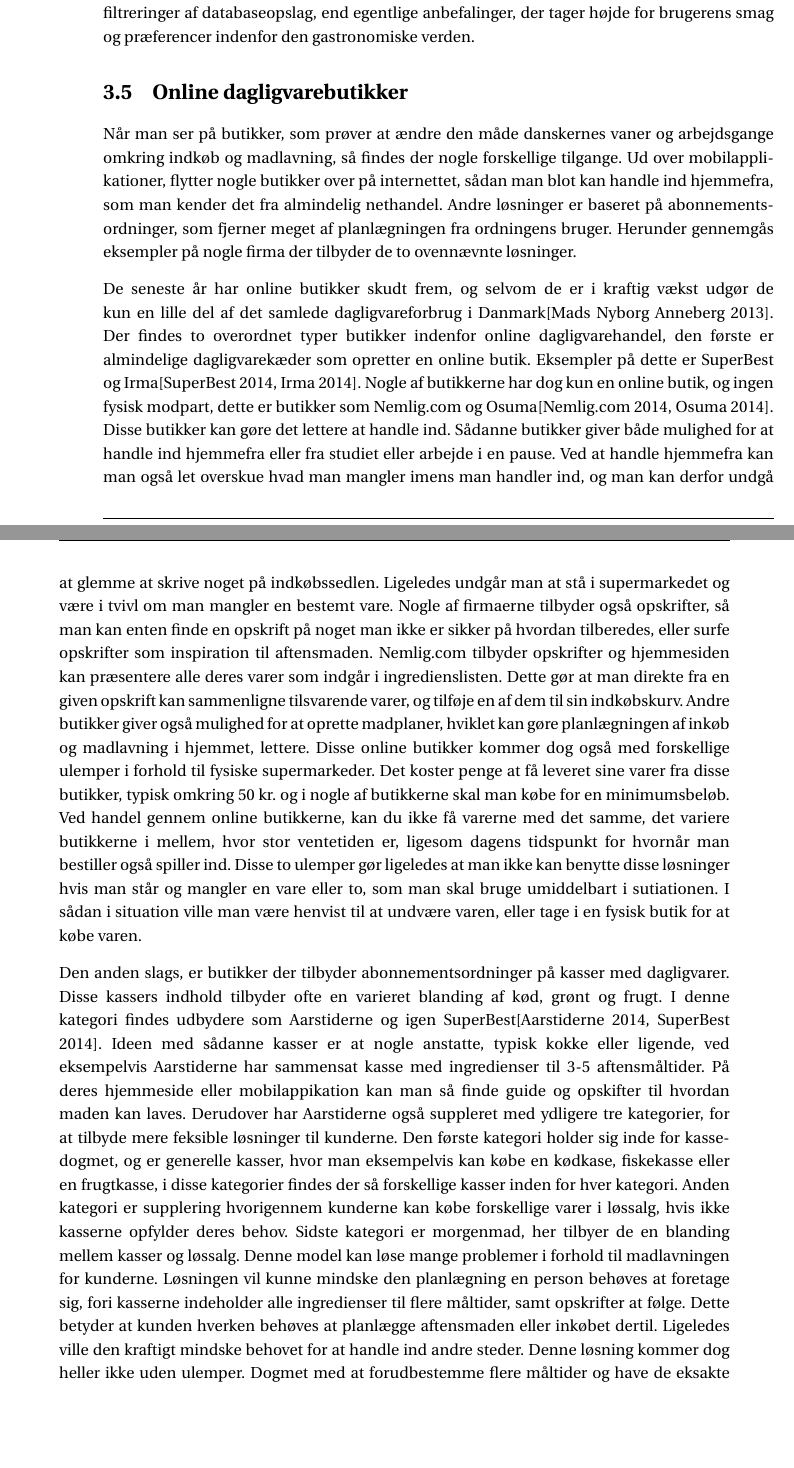
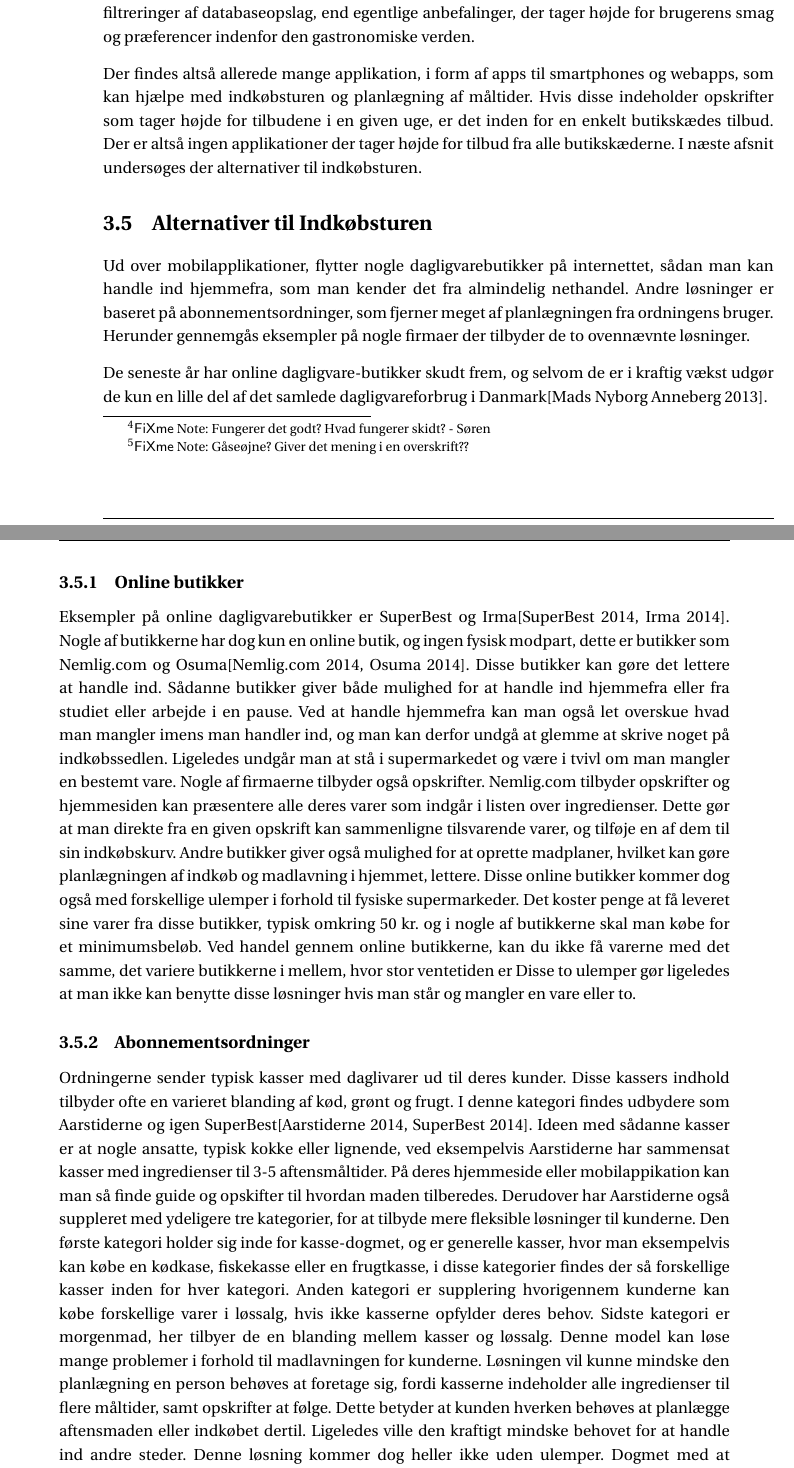
Before and after one commit to SW3-P3/LaTeX, a LaTeX book (master.tex, which reads chapters/StateOfTheArt.tex): two parts of pages 15 and 16 of 33, joined at a grey line, cut so that both start at the same text, the shorter picture padded with empty space. Compiled offline with pdfLaTeX; a LaTeX package or settings file that is missing is left out.

Commit message:
Rettelser i SOTA

```diff
--- a/chapters/StateOfTheArt.tex
+++ b/chapters/StateOfTheArt.tex
@@ -72,5 +70,7 @@ De har desuden også en smartphone app, men denne crasher ofte når man benytter
+		Sjette menupunkt hedder ``Åbningstider'', her kan brugeren finde Faktas butikker og deres åbningstider. \fxnote{Fungerer det godt? Hvad fungerer skidt? - Søren}
 
-\section{``Tøm køleskabet''}
+
+\section{``Tøm køleskabet''}\fxnote{Gåseøjne? Giver det mening i en overskrift??}
 Der findes talrige tjenester, der tilbyder “at tømme dit køleskab”.
 Mere specifikt, tilbyder de en service, hvor du som bruger, angiver hvilke varer dit køleskab pt. indeholder, samt hvilke andre ingredienser du har til rådighed.
 Derefter får du så præsenteret en række forskellige opskrifter, der kan laves ud fra dine tilgængelige ingredienser.
@@ -78,48 +78,50 @@ De fleste af tjenesterne (herunder dem vi her har undersøgt) viser også opskri
 Dette betyder naturligvis, at man som bruger ikke bliver fritaget fra at handle ind, hvis man mangler nogle ingredienser til lige netop den opskrift, man vælger at udføre.
 Tjenesten \textit{MyFridgeFood} (kan findes på www.myfridgefood.com) tilbyder, at oprette en indkøbsliste ud fra netop disse manglende ingredienser, hvilket kan lade sig gøre blandt andet fordi, alle opskrifter er interne på \textit{MyFridgeFood}.
 I modsætning til dette er der \textit{Supercook} (kan findes på www.supercook.com), som linker til eksterne opskrifter, og ikke tilbyder at generere en indkøbsliste.
-Umiddelbartt anbefales opskrifter ikke ud fra den enkelte brugers smag og madvaner, men udelukkende på baggrund af, hvad man “har i køleskabet”.
+Umiddelbart anbefales opskrifter ikke ud fra den enkelte brugers smag og madvaner, men udelukkende på baggrund af, hvad man “har i køleskabet”.
 Grundet dette virker tjenesterne mere som simple filtreringer af databaseopslag, end egentlige anbefalinger, der tager højde for brugerens smag og præferencer indenfor den gastronomiske verden.
 
 
-\section{Online dagligvarebutikker}
-Når man ser på butikker, som prøver at ændre den måde danskernes vaner og arbejdsgange omkring indkøb og madlavning, så findes der nogle forskellige tilgange.
-Ud over mobilapplikationer, flytter nogle butikker over på internettet, sådan man blot kan handle ind hjemmefra, som man kender det fra almindelig nethandel.
+Der findes altså allerede mange applikation, i form af apps til smartphones og webapps, som kan hjælpe med indkøbsturen og planlægning af måltider. Hvis disse indeholder opskrifter som tager højde for tilbudene i en given uge, er det inden for en enkelt butikskædes tilbud. Der er altså ingen applikationer der tager højde for tilbud fra alle butikskæderne. I næste afsnit undersøges der alternativer til indkøbsturen.
+
+\section{Alternativer til Indkøbsturen}
+
+Ud over mobilapplikationer, flytter nogle dagligvarebutikker på internettet, sådan man kan handle ind hjemmefra, som man kender det fra almindelig nethandel.
 Andre løsninger er baseret på abonnementsordninger, som fjerner meget af planlægningen fra ordningens bruger.
-Herunder gennemgås eksempler på nogle firma der tilbyder de to ovennævnte løsninger.
+Herunder gennemgås eksempler på nogle firmaer der tilbyder de to ovennævnte løsninger.
 
-De seneste år har online butikker skudt frem, og selvom de er i kraftig vækst udgør de kun en lille del af det samlede dagligvareforbrug i Danmark\citep{SOTA_MP1}.
-Der findes to overordnet typer butikker indenfor online dagligvarehandel, den første er almindelige dagligvarekæder som opretter en online butik.
-Eksempler på dette er SuperBest og Irma\citep{SOTA_MP_SB, SOTA_MP_IRMA}.
+De seneste år har online dagligvare-butikker skudt frem, og selvom de er i kraftig vækst udgør de kun en lille del af det samlede dagligvareforbrug i Danmark\citep{SOTA_MP1}.
+
+\subsection{Online butikker}
+Eksempler på online dagligvarebutikker er SuperBest og Irma\citep{SOTA_MP_SB, SOTA_MP_IRMA}.
 Nogle af butikkerne har dog kun en online butik, og ingen fysisk modpart, dette er butikker som Nemlig.com og Osuma\citep{SOTA_MP_NEMLIG, SOTA_MP_OSUMA}.
 Disse butikker kan gøre det lettere at handle ind.
 Sådanne butikker giver både mulighed for at handle ind hjemmefra eller fra studiet eller arbejde i en pause.
 Ved at handle hjemmefra kan man også let overskue hvad man mangler imens man handler ind, og man kan derfor undgå at glemme at skrive noget på indkøbssedlen.
 Ligeledes undgår man at stå i supermarkedet og være i tvivl om man mangler en bestemt vare.
-Nogle af firmaerne tilbyder også opskrifter, så man kan enten finde en opskrift på noget man ikke er sikker på hvordan tilberedes, eller surfe opskrifter som inspiration til aftensmaden.
-Nemlig.com tilbyder opskrifter og hjemmesiden kan præsentere alle deres varer som indgår i ingredienslisten.
+Nogle af firmaerne tilbyder også opskrifter.
+Nemlig.com tilbyder opskrifter og hjemmesiden kan præsentere alle deres varer som indgår i listen over ingredienser.
 Dette gør at man direkte fra en given opskrift kan sammenligne tilsvarende varer, og tilføje en af dem til sin indkøbskurv.
-Andre butikker giver også mulighed for at oprette madplaner, hviklet kan gøre planlægningen af inkøb og madlavning i hjemmet, lettere.
+Andre butikker giver også mulighed for at oprette madplaner, hvilket kan gøre planlægningen af indkøb og madlavning i hjemmet, lettere.
 Disse online butikker kommer dog også med forskellige ulemper i forhold til fysiske supermarkeder.
-Det koster penge at få leveret sine varer fra disse butikker, typisk omkring 50 kr. og i nogle af butikkerne skal man købe for en minimumsbeløb.
-Ved handel gennem online butikkerne, kan du ikke få varerne med det samme, det variere butikkerne i mellem, hvor stor ventetiden er, ligesom dagens tidspunkt for hvornår man bestiller også spiller ind.
-Disse to ulemper gør ligeledes at man ikke kan benytte disse løsninger hvis man står og mangler en vare eller to, som man skal bruge umiddelbart i sutiationen.
-I sådan i situation ville man være henvist til at undvære varen, eller tage i en fysisk butik for at købe varen.
+Det koster penge at få leveret sine varer fra disse butikker, typisk omkring 50 kr. og i nogle af butikkerne skal man købe for et minimumsbeløb.
+Ved handel gennem online butikkerne, kan du ikke få varerne med det samme, det variere butikkerne i mellem, hvor stor ventetiden er
+Disse to ulemper gør ligeledes at man ikke kan benytte disse løsninger hvis man står og mangler en vare eller to.
 
-Den anden slags, er butikker der tilbyder abonnementsordninger på kasser med dagligvarer.
+
+\subsection{Abonnementsordninger}
+Ordningerne sender typisk kasser med daglivarer ud til deres kunder.
 Disse kassers indhold tilbyder ofte en varieret blanding af kød, grønt og frugt.
 I denne kategori findes udbydere som Aarstiderne og igen SuperBest\citep{SOTA_MP_AAR, SOTA_MP_SB}.
-Ideen med sådanne kasser er at nogle anstatte, typisk kokke eller ligende, ved eksempelvis Aarstiderne har sammensat kasse med ingredienser til 3-5 aftensmåltider.
-På deres hjemmeside eller mobilappikation kan man så finde guide og opskifter til hvordan maden kan laves.
-Derudover har Aarstiderne også suppleret med ydligere tre kategorier, for at tilbyde mere feksible løsninger til kunderne.
+Ideen med sådanne kasser er at nogle ansatte, typisk kokke eller lignende, ved eksempelvis Aarstiderne har sammensat kasser med ingredienser til 3-5 aftensmåltider.
+På deres hjemmeside eller mobilappikation kan man så finde guide og opskifter til hvordan maden tilberedes.
+Derudover har Aarstiderne også suppleret med ydeligere tre kategorier, for at tilbyde mere fleksible løsninger til kunderne.
 Den første kategori holder sig inde for kasse-dogmet, og er generelle kasser, hvor man eksempelvis kan købe en kødkase, fiskekasse eller en frugtkasse, i disse kategorier findes der så forskellige kasser inden for hver kategori.
 Anden kategori er supplering hvorigennem kunderne kan købe forskellige varer i løssalg, hvis ikke kasserne opfylder deres behov.
 Sidste kategori er morgenmad, her tilbyer de en blanding mellem kasser og løssalg.
 Denne model kan løse mange problemer i forhold til madlavningen for kunderne.
-Løsningen vil kunne mindske den planlægning en person behøves at foretage sig, fori kasserne indeholder alle ingredienser til flere måltider, samt opskrifter at følge.
-Dette betyder at kunden  hverken behøves at planlægge aftensmaden eller inkøbet dertil.
+Løsningen vil kunne mindske den planlægning en person behøves at foretage sig, fordi kasserne indeholder alle ingredienser til flere måltider, samt opskrifter at følge.
+Dette betyder at kunden  hverken behøves at planlægge aftensmaden eller indkøbet dertil.
 Ligeledes ville den kraftigt mindske behovet for at handle ind andre steder.
 Denne løsning kommer dog heller ikke uden ulemper.
-Dogmet med at forudbestemme flere måltider og have de eksakte ingredienser begrænser den kreativtet som en person normalt ville kunne udleve i køkkenet.
-Ydermere begræsnes ideen meget af den moderne families struktur, hvor det ofte ikke er hele familien der spiser sammen, mange dage om ugen.
-Det er også svært at tage højde for præferecer som kræsenhed eller allergier i disse forudbestemte kasser.
+Dogmet med at forudbestemme flere måltider og have de eksakte ingredienser begrænser den kreativitet som en person normalt ville kunne udleve i køkkenet.
```
Also changed, not shown: chapters/indledning.tex (+1 -1 lines), chapters/StateOfTheArt.tex (87 more changed lines).
